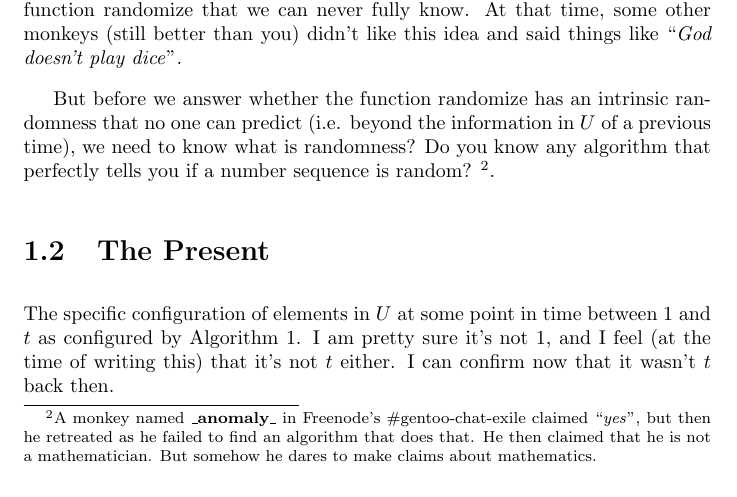
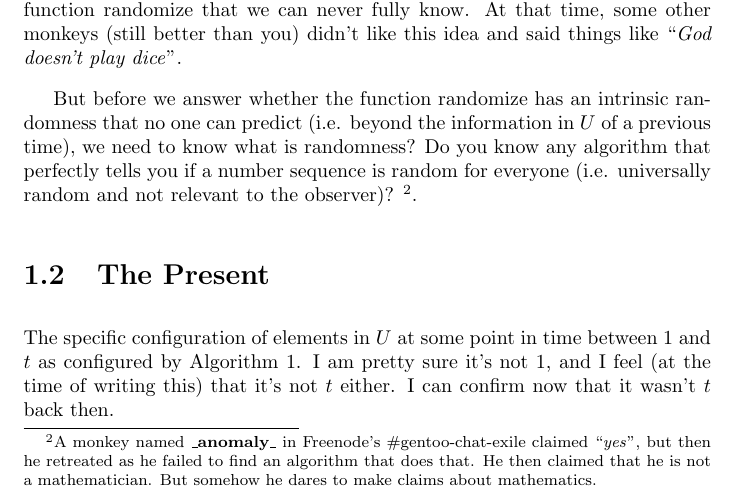
Before and after one commit to Al-Caveman/true-facts, a LaTeX document (book.tex): part of page 5 of 7, cut so that both start at the same text. Compiled offline with pdfLaTeX.

Commit message:
more refinement of the already-wise words

```diff
--- a/book.tex
+++ b/book.tex
@@ -108,11 +108,12 @@ doesn't play dice}''.
 But before we answer whether the function $\randomize$ has an intrinsic
 randomness that no one can predict (i.e. beyond the information in $U$ of a
 previous time), we need to know what is randomness? Do you know any algorithm
-that perfectly tells you if a number sequence is random?  \footnote{A monkey
-named \textbf{\_anomaly\_} in Freenode's \#gentoo-chat-exile claimed
-``\emph{yes}'', but then he retreated as he failed to find an algorithm that
-does that. He then claimed that he is not a mathematician. But somehow he dares
-to make claims about mathematics.}.
+that perfectly tells you if a number sequence is random for everyone (i.e.
+universally random and not relevant to the observer)? \footnote{A monkey named
+\textbf{\_anomaly\_} in Freenode's \#gentoo-chat-exile claimed ``\emph{yes}'',
+but then he retreated as he failed to find an algorithm that does that. He then
+claimed that he is not a mathematician. But somehow he dares to make claims
+about mathematics.}.
 
 \section{The Present}
 The specific configuration of elements in $U$ at some point in time between 1
```
Also changed, not shown: book.pdf.
